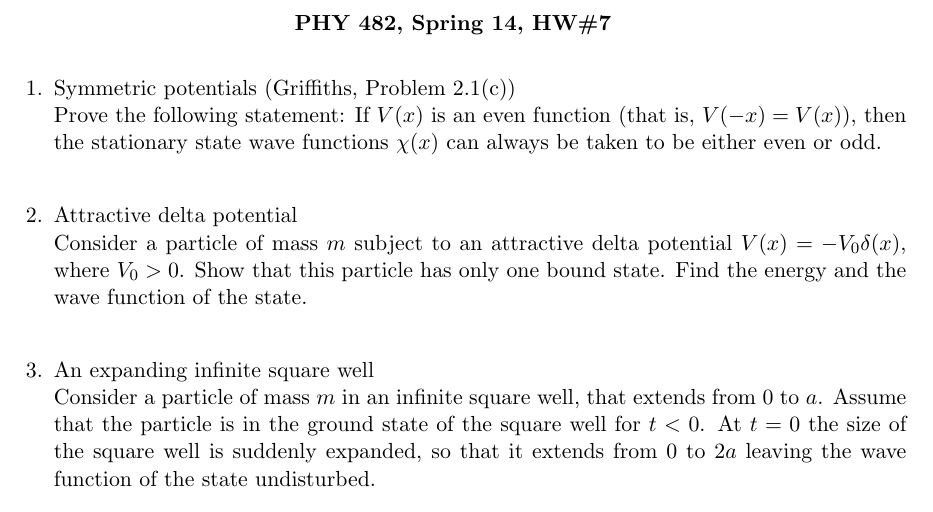
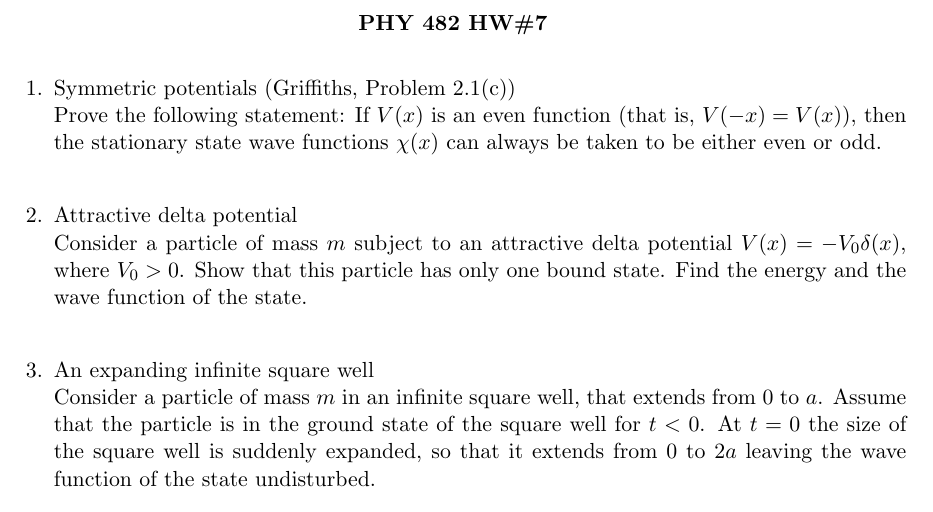
Before and after one commit to veillette/quantumMechanics, a LaTeX problem sheet (HW7.tex): part of page 1 of 2, cut so that both start at the same text. Compiled offline with LaTeX, dvips and Ghostscript.

Commit message:
update title

```diff
--- a/HW7.tex
+++ b/HW7.tex
@@ -16,7 +16,7 @@
 \begin{document}
 \thispagestyle{empty}
 
-\centerline{\bf PHY 482, Spring 14, HW\#7}
+\centerline{\bf PHY 482 HW\#7}
 
 \begin{itemize}
 %
```
